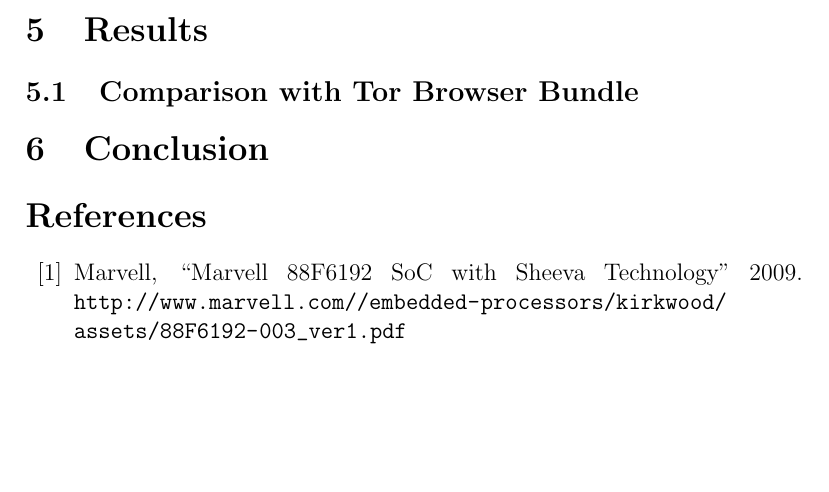
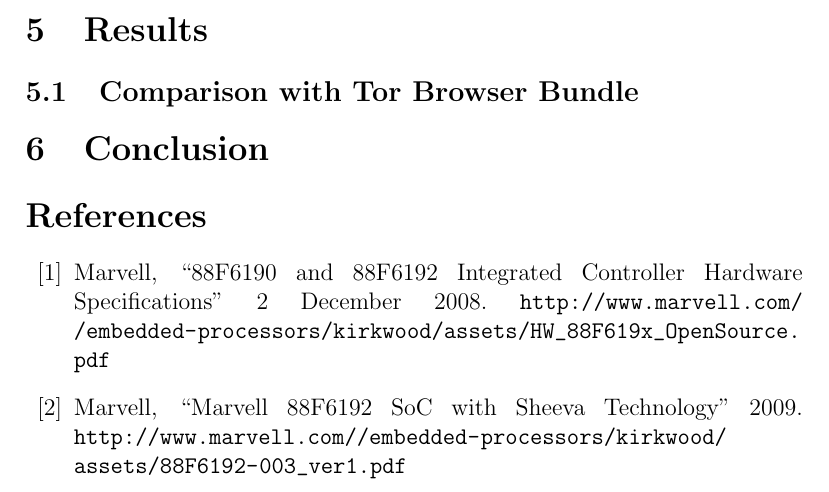
Before and after one commit to ae243/safeplug-audit, a LaTeX document (report.tex, which reads bibliography.tex): part of page 2 of 3, cut so that both start at the same text, the shorter picture padded with empty space. Compiled offline with pdfLaTeX.

```diff
--- a/bibliography.tex
+++ b/bibliography.tex
@@ -1,4 +1,6 @@
 \begin{thebibliography}{99}
+
+\bibitem{marvellhw} Marvell, ``88F6190 and 88F6192 Integrated Controller Hardware Specifications'' 2 December 2008. \url{http://www.marvell.com//embedded-processors/kirkwood/assets/HW_88F619x_OpenSource.pdf}
 
 \bibitem{marvell} Marvell, ``Marvell 88F6192 SoC with Sheeva Technology'' 2009. \url{http://www.marvell.com//embedded-processors/kirkwood/assets/88F6192-003_ver1.pdf}
 
```
Also changed, not shown: photos/blockDiagram.jpg (added).
